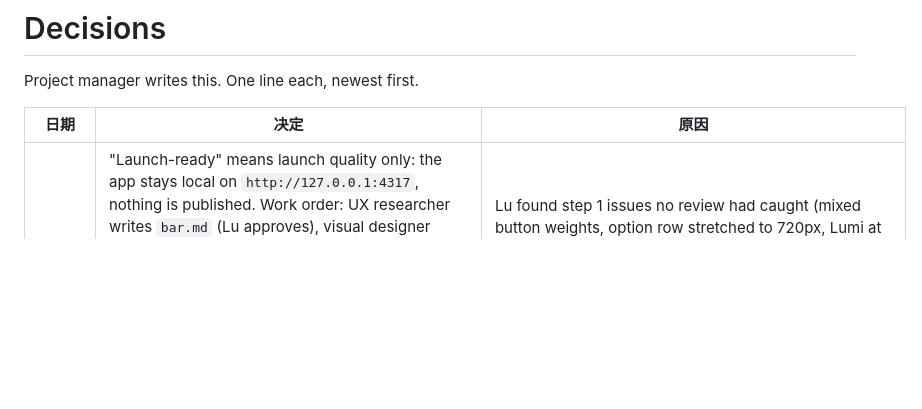
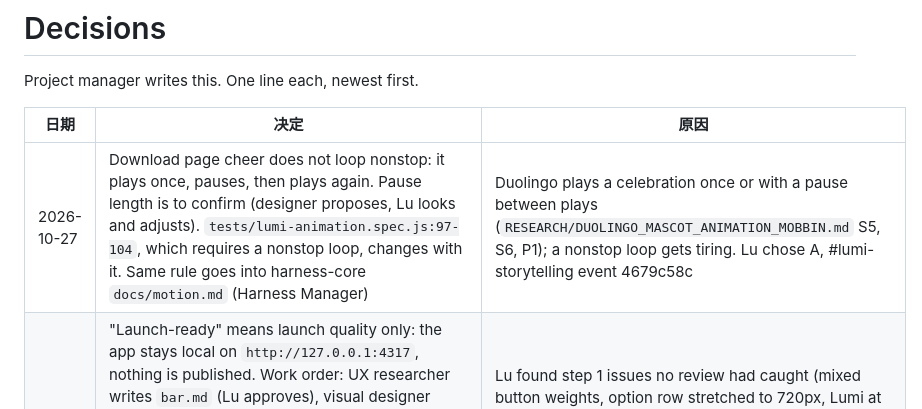
Before and after one commit to lujin88/Lumi-Storytelling, a Markdown page: decisions.md, the part around the change. GitHub-like rendering; blank space fills up the shorter version.

Commit message:
docs: cheer plays with a pause instead of looping nonstop
Co-Authored-By: Claude Opus 5.5 <noreply@anthropic.com>

```diff
--- a/decisions.md
+++ b/decisions.md
@@ -4,6 +4,7 @@ Project manager writes this. One line each, newest first.
 
 | 日期 | 决定 | 原因 |
 |---|---|---|
+| 2026-10-27 | Download page cheer does not loop nonstop: it plays once, pauses, then plays again. Pause length is to confirm (designer proposes, Lu looks and adjusts). `tests/lumi-animation.spec.js:97-104`, which requires a nonstop loop, changes with it. Same rule goes into harness-core `docs/motion.md` (Harness Manager) | Duolingo plays a celebration once or with a pause between plays (`RESEARCH/DUOLINGO_MASCOT_ANIMATION_MOBBIN.md` S5, S6, P1); a nonstop loop gets tiring. Lu chose A, #lumi-storytelling event 4679c58c |
 | 2026-10-25 | "Launch-ready" means launch quality only: the app stays local on `http://127.0.0.1:4317`, nothing is published. Work order: UX researcher writes `bar.md` (Lu approves), visual designer audits and updates `design-system/`, visual QA reviews the whole site (5 steps + Settings + Help, 1512/1905/390, light and dark), developer fixes in batches, then one full-site sign-off against `bar.md`. Publishing (e.g. GitHub Pages) is decided separately after that sign-off | Lu found step 1 issues no review had caught (mixed button weights, option row stretched to 720px, Lumi at the page edge): sign-offs only covered each small change and the repo never had `bar.md`. GitHub bot account is 403 so nothing can be published anyway. Lu chose A, #lumi-storytelling event 3cd20900 |
 | 2026-10-24 | Tracking platform: PostHog (free tier, EU cloud to confirm) for Lu's portfolio first, Lumi joins after a deploy decision. No self-built tracking, no Lumi-styled dashboard for now; the weekly email uses PostHog's own subscriptions if the free plan allows (to confirm). Portfolio links carry a separate UTM tag per place they are shared (CV, LinkedIn, each application) so Lu can see whether recruiters open the site at all. The PostHog project key goes in an env var, not in code | Lu: "那我选 C 也是 OK 的", goal: find where the portfolio loses recruiters (event 8559c5b8). PM recommended C after checking costs: PostHog 1M events/month free (https://posthog.com/product-analytics/pricing); Vercel Web Analytics already on some portfolio pages has no funnels (https://vercel.com/docs/analytics/limits-and-pricing) |
 | 2026-10-24 | Event tracking, a Lumi-styled dashboard and one weekly summary email to Lu are planned now (out-of-scope items: server storage and hosting; Lu said yes). PM first writes a proposal (services, cost, events, privacy) for Lu to approve; nothing is built before that. The same platform should also serve Lu's portfolio (drop-off per step). Lumi events only start after a deploy decision | Lu chose B over PM recommendation A (wait for deploy): events 500395f2 (question), dc2f9011 (B), 95f5ed76, e682e124, 8baaac92 (reuse already-paid platforms, portfolio drop-off) |
```
